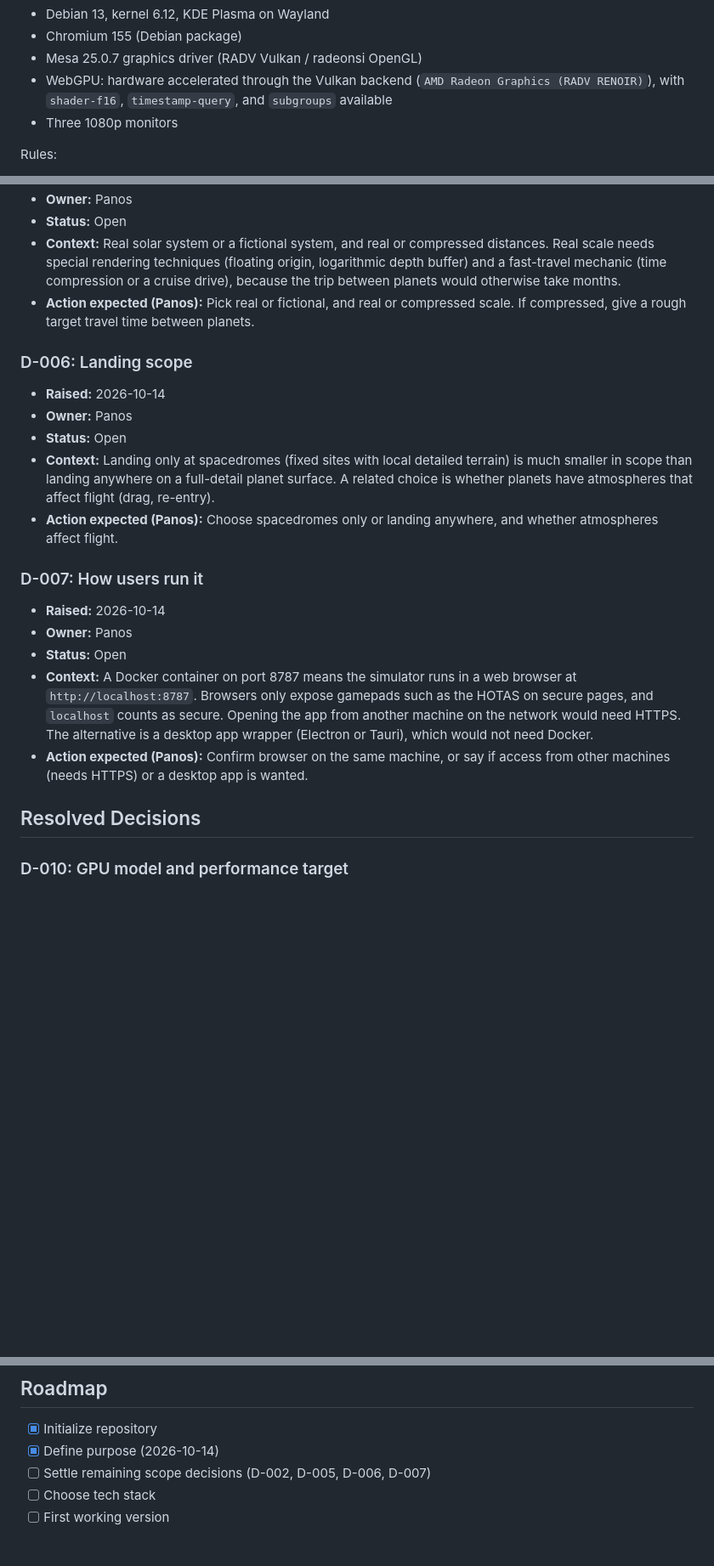
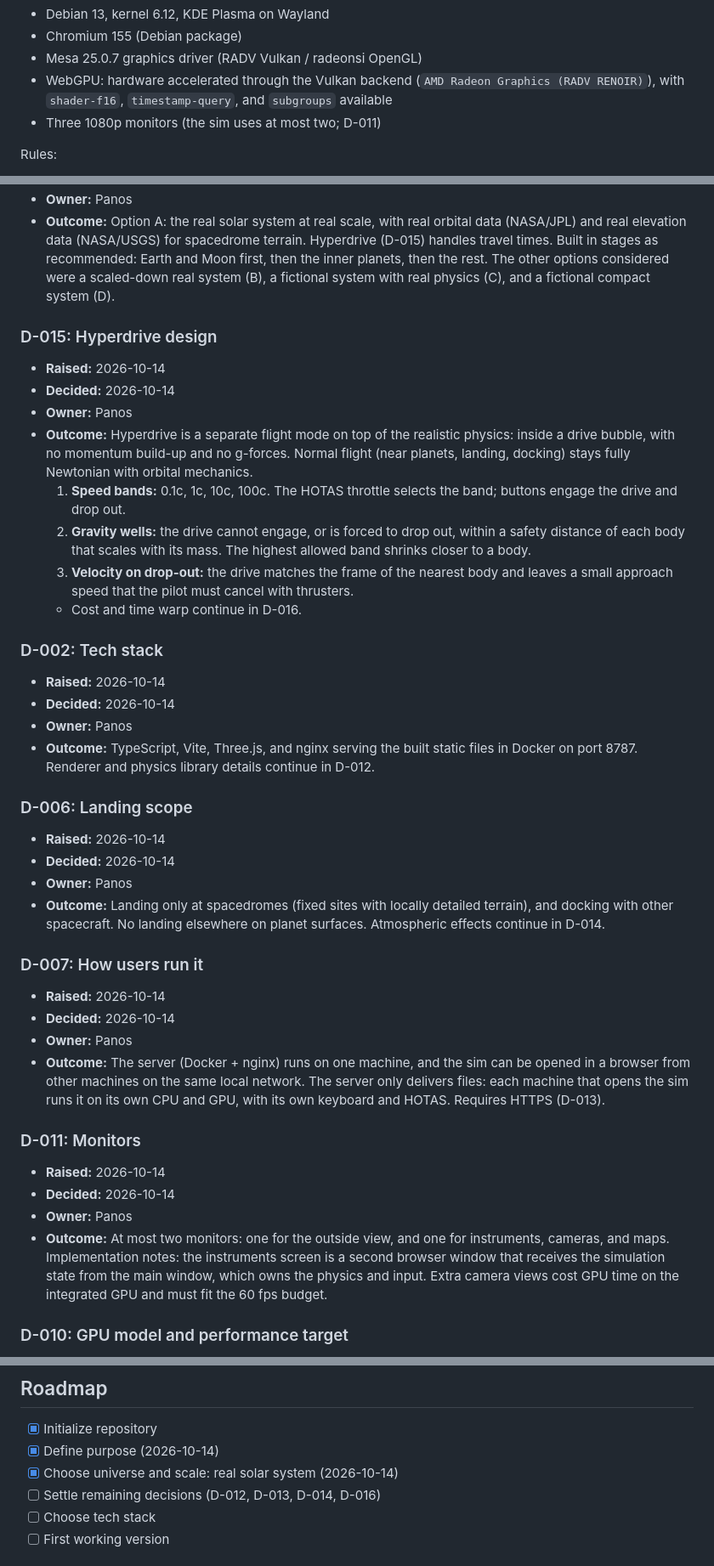
Before and after one commit to SonapSav/nano-ss, a Markdown page: PROJECT.md, 3 parts joined by grey strips. Shown at 85% size. Rendered like a GitHub page; blank space fills up the shorter version.

```diff
--- a/PROJECT.md
+++ b/PROJECT.md
@@ -48,7 +55,7 @@ Dev machine environment (from `chrome://gpu`, 2026-10-14):
 - Chromium 155 (Debian package)
 - Mesa 25.0.7 graphics driver (RADV Vulkan / radeonsi OpenGL)
 - WebGPU: hardware accelerated through the Vulkan backend (`AMD Radeon Graphics (RADV RENOIR)`), with `shader-f16`, `timestamp-query`, and `subgroups` available
-- Three 1080p monitors
+- Three 1080p monitors (the sim uses at most two; D-011)
 
 Rules:
 
@@ -86,25 +125,44 @@ Items discussed but not yet decided. Each entry records when it was raised, who
 - **Owner:** Panos
-- **Status:** Open
-- **Context:** Real solar system or a fictional system, and real or compressed distances. Real scale needs special rendering techniques (floating origin, logarithmic depth buffer) and a fast-travel mechanic (time compression or a cruise drive), because the trip between planets would otherwise take months.
-- **Action expected (Panos):** Pick real or fictional, and real or compressed scale. If compressed, give a rough target travel time between planets.
+- **Outcome:** Option A: the real solar system at real scale, with real orbital data (NASA/JPL) and real elevation data (NASA/USGS) for spacedrome terrain. Hyperdrive (D-015) handles travel times. Built in stages as recommended: Earth and Moon first, then the inner planets, then the rest. The other options considered were a scaled-down real system (B), a fictional system with real physics (C), and a fictional compact system (D).
+
+### D-015: Hyperdrive design
+
+- **Raised:** 2026-10-14
+- **Decided:** 2026-10-14
+- **Owner:** Panos
+- **Outcome:** Hyperdrive is a separate flight mode on top of the realistic physics: inside a drive bubble, with no momentum build-up and no g-forces. Normal flight (near planets, landing, docking) stays fully Newtonian with orbital mechanics.
+  1. **Speed bands:** 0.1c, 1c, 10c, 100c. The HOTAS throttle selects the band; buttons engage the drive and drop out.
+  2. **Gravity wells:** the drive cannot engage, or is forced to drop out, within a safety distance of each body that scales with its mass. The highest allowed band shrinks closer to a body.
+  3. **Velocity on drop-out:** the drive matches the frame of the nearest body and leaves a small approach speed that the pilot must cancel with thrusters.
+  - Cost and time warp continue in D-016.
+
+### D-002: Tech stack
+
+- **Raised:** 2026-10-14
+- **Decided:** 2026-10-14
+- **Owner:** Panos
+- **Outcome:** TypeScript, Vite, Three.js, and nginx serving the built static files in Docker on port 8787. Renderer and physics library details continue in D-012.
 
 ### D-006: Landing scope
 
 - **Raised:** 2026-10-14
+- **Decided:** 2026-10-14
 - **Owner:** Panos
-- **Status:** Open
-- **Context:** Landing only at spacedromes (fixed sites with local detailed terrain) is much smaller in scope than landing anywhere on a full-detail planet surface. A related choice is whether planets have atmospheres that affect flight (drag, re-entry).
-- **Action expected (Panos):** Choose spacedromes only or landing anywhere, and whether atmospheres affect flight.
+- **Outcome:** Landing only at spacedromes (fixed sites with locally detailed terrain), and docking with other spacecraft. No landing elsewhere on planet surfaces. Atmospheric effects continue in D-014.
 
 ### D-007: How users run it
 
 - **Raised:** 2026-10-14
+- **Decided:** 2026-10-14
 - **Owner:** Panos
-- **Status:** Open
-- **Context:** A Docker container on port 8787 means the simulator runs in a web browser at `http://localhost:8787`. Browsers only expose gamepads such as the HOTAS on secure pages, and `localhost` counts as secure. Opening the app from another machine on the network would need HTTPS. The alternative is a desktop app wrapper (Electron or Tauri), which would not need Docker.
-- **Action expected (Panos):** Confirm browser on the same machine, or say if access from other machines (needs HTTPS) or a desktop app is wanted.
+- **Outcome:** The server (Docker + nginx) runs on one machine, and the sim can be opened in a browser from other machines on the same local network. The server only delivers files: each machine that opens the sim runs it on its own CPU and GPU, with its own keyboard and HOTAS. Requires HTTPS (D-013).
 
-## Resolved Decisions
+### D-011: Monitors
+
+- **Raised:** 2026-10-14
+- **Decided:** 2026-10-14
+- **Owner:** Panos
+- **Outcome:** At most two monitors: one for the outside view, and one for instruments, cameras, and maps. Implementation notes: the instruments screen is a second browser window that receives the simulation state from the main window, which owns the physics and input. Extra camera views cost GPU time on the integrated GPU and must fit the 60 fps budget.
 
 ### D-010: GPU model and performance target
 
@@ -152,7 +210,8 @@ Items discussed but not yet decided. Each entry records when it was raised, who
 
 - [x] Initialize repository
 - [x] Define purpose (2026-10-14)
-- [ ] Settle remaining scope decisions (D-002, D-005, D-006, D-007)
+- [x] Choose universe and scale: real solar system (2026-10-14)
+- [ ] Settle remaining decisions (D-012, D-013, D-014, D-016)
 - [ ] Choose tech stack
 - [ ] First working version
 
```
Also changed, not shown: other parts of PROJECT.md (+46 -7 lines).
